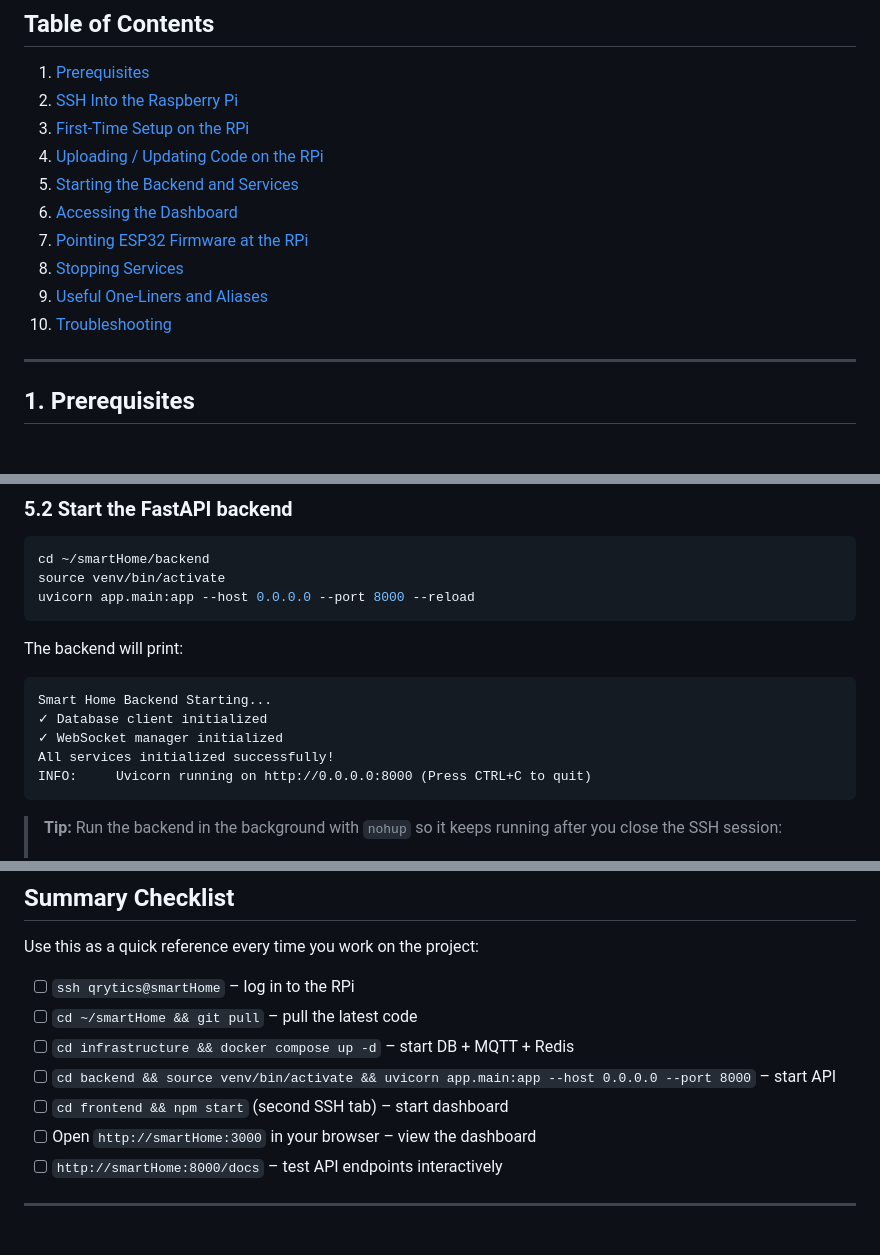
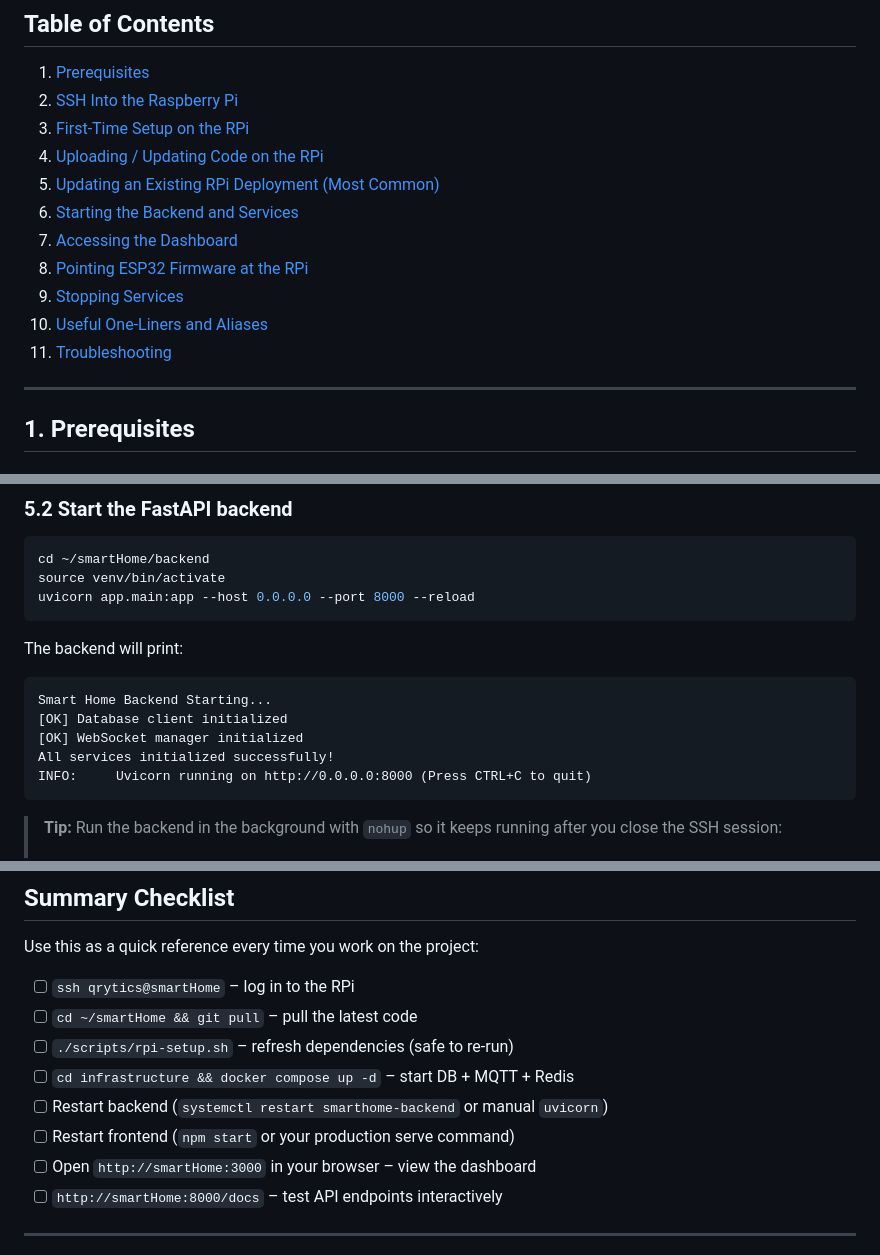
Before and after one commit to Qrytics/smartHome, a Markdown page: docs/RPI_DEPLOYMENT.md, 3 parts joined by grey strips. GitHub-like rendering.

````diff
--- a/docs/RPI_DEPLOYMENT.md
+++ b/docs/RPI_DEPLOYMENT.md
@@ -22,12 +22,13 @@ network.
 2. [SSH Into the Raspberry Pi](#2-ssh-into-the-raspberry-pi)
 3. [First-Time Setup on the RPi](#3-first-time-setup-on-the-rpi)
 4. [Uploading / Updating Code on the RPi](#4-uploading--updating-code-on-the-rpi)
-5. [Starting the Backend and Services](#5-starting-the-backend-and-services)
-6. [Accessing the Dashboard](#6-accessing-the-dashboard)
-7. [Pointing ESP32 Firmware at the RPi](#7-pointing-esp32-firmware-at-the-rpi)
-8. [Stopping Services](#8-stopping-services)
-9. [Useful One-Liners and Aliases](#9-useful-one-liners-and-aliases)
-10. [Troubleshooting](#10-troubleshooting)
+5. [Updating an Existing RPi Deployment (Most Common)](#5-updating-an-existing-rpi-deployment-most-common)
+6. [Starting the Backend and Services](#6-starting-the-backend-and-services)
+7. [Accessing the Dashboard](#7-accessing-the-dashboard)
+8. [Pointing ESP32 Firmware at the RPi](#8-pointing-esp32-firmware-at-the-rpi)
+9. [Stopping Services](#9-stopping-services)
+10. [Useful One-Liners and Aliases](#10-useful-one-liners-and-aliases)
+11. [Troubleshooting](#11-troubleshooting)
 
 ---
 
@@ -294,8 +376,8 @@ The backend will print:
 
 ```
 Smart Home Backend Starting...
-✓ Database client initialized
-✓ WebSocket manager initialized
+[OK] Database client initialized
+[OK] WebSocket manager initialized
 All services initialized successfully!
 INFO:     Uvicorn running on http://0.0.0.0:8000 (Press CTRL+C to quit)
 ```
@@ -738,9 +820,10 @@ Use this as a quick reference every time you work on the project:
 
 - [ ] `ssh qrytics@smartHome` – log in to the RPi
 - [ ] `cd ~/smartHome && git pull` – pull the latest code
+- [ ] `./scripts/rpi-setup.sh` – refresh dependencies (safe to re-run)
 - [ ] `cd infrastructure && docker compose up -d` – start DB + MQTT + Redis
-- [ ] `cd backend && source venv/bin/activate && uvicorn app.main:app --host 0.0.0.0 --port 8000` – start API
-- [ ] `cd frontend && npm start` (second SSH tab) – start dashboard
+- [ ] Restart backend (`systemctl restart smarthome-backend` or manual `uvicorn`)
+- [ ] Restart frontend (`npm start` or your production serve command)
 - [ ] Open `http://smartHome:3000` in your browser – view the dashboard
 - [ ] `http://smartHome:8000/docs` – test API endpoints interactively
 
````
Also changed, not shown: other parts of docs/RPI_DEPLOYMENT.md (+88 -7 lines).
